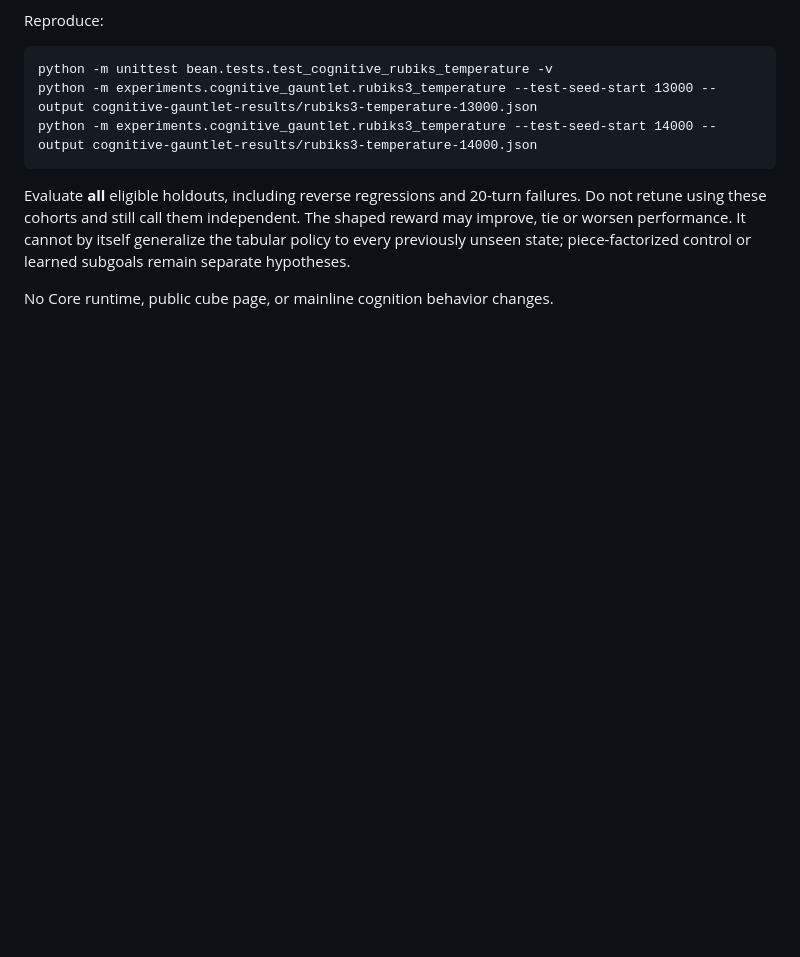
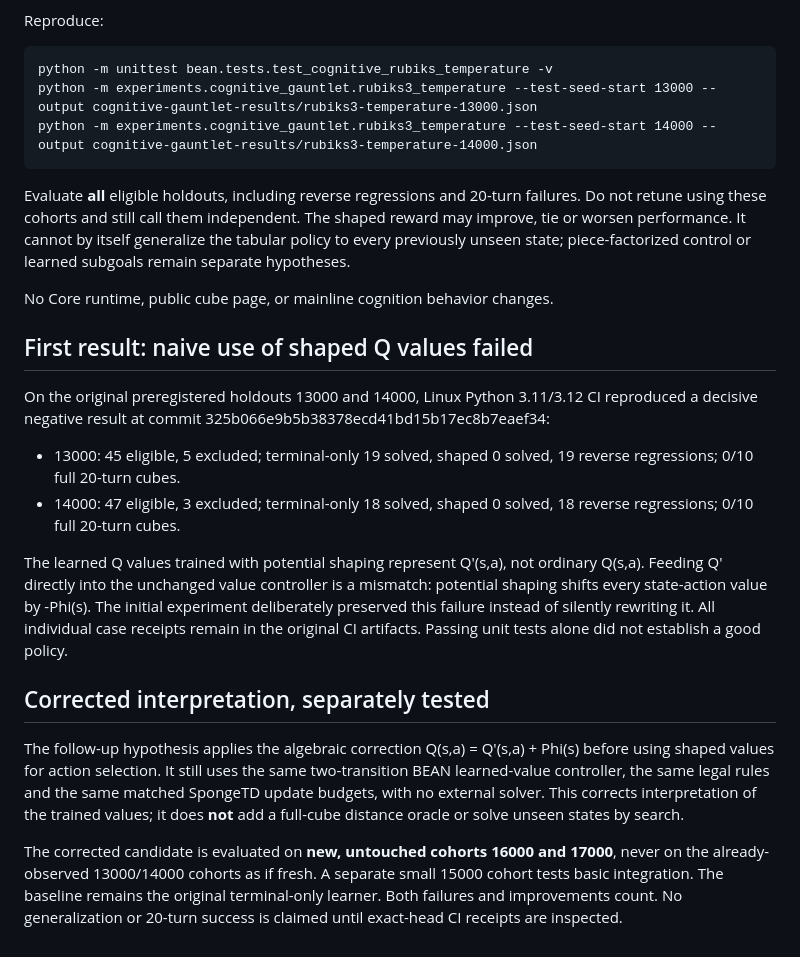
Before and after one commit to danieloculus0-bot/BEAN, a Markdown page: experiments/cognitive_gauntlet/RUBIKS_TEMPERATURE.md, the part around the change. Rendered like a GitHub page; blank space fills up the shorter version.

Commit message:
Record failed hotter-colder policy and preregister potential-corrected fresh holdouts

```diff
--- a/experiments/cognitive_gauntlet/RUBIKS_TEMPERATURE.md
+++ b/experiments/cognitive_gauntlet/RUBIKS_TEMPERATURE.md
@@ -67,3 +67,37 @@ itself generalize the tabular policy to every previously unseen state;
 piece-factorized control or learned subgoals remain separate hypotheses.
 
 No Core runtime, public cube page, or mainline cognition behavior changes.
+
+
+## First result: naive use of shaped Q values failed
+
+On the original preregistered holdouts 13000 and 14000, Linux Python
+3.11/3.12 CI reproduced a decisive negative result at commit
+325b066e9b5b38378ecd41bd15b17ec8b7eaef34:
+- 13000: 45 eligible, 5 excluded; terminal-only 19 solved, shaped 0 solved,
+  19 reverse regressions; 0/10 full 20-turn cubes.
+- 14000: 47 eligible, 3 excluded; terminal-only 18 solved, shaped 0 solved,
+  18 reverse regressions; 0/10 full 20-turn cubes.
+
+The learned Q values trained with potential shaping represent Q'(s,a), not
+ordinary Q(s,a). Feeding Q' directly into the unchanged value controller
+is a mismatch: potential shaping shifts every state-action value by -Phi(s).
+The initial experiment deliberately preserved this failure instead of
+silently rewriting it. All individual case receipts remain in the original
+CI artifacts. Passing unit tests alone did not establish a good policy.
+
+## Corrected interpretation, separately tested
+
+The follow-up hypothesis applies the algebraic correction
+Q(s,a) = Q'(s,a) + Phi(s) before using shaped values for action selection.
+It still uses the same two-transition BEAN learned-value controller, the
+same legal rules and the same matched SpongeTD update budgets, with no
+external solver. This corrects interpretation of the trained values; it
+does **not** add a full-cube distance oracle or solve unseen states by search.
+
+The corrected candidate is evaluated on **new, untouched cohorts 16000 and
+17000**, never on the already-observed 13000/14000 cohorts as if fresh.
+A separate small 15000 cohort tests basic integration. The baseline remains
+the original terminal-only learner. Both failures and improvements count.
+No generalization or 20-turn success is claimed until exact-head CI receipts
+are inspected.
```
